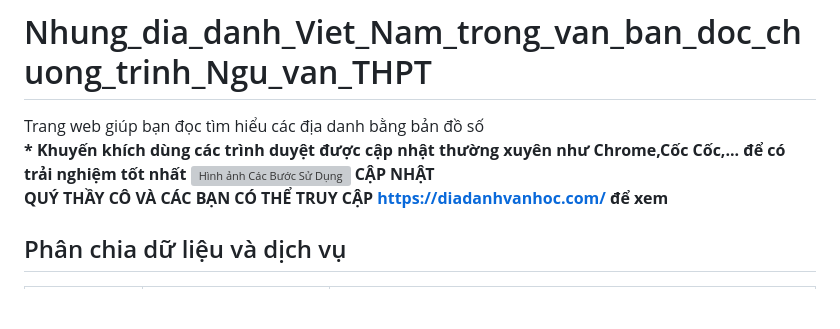
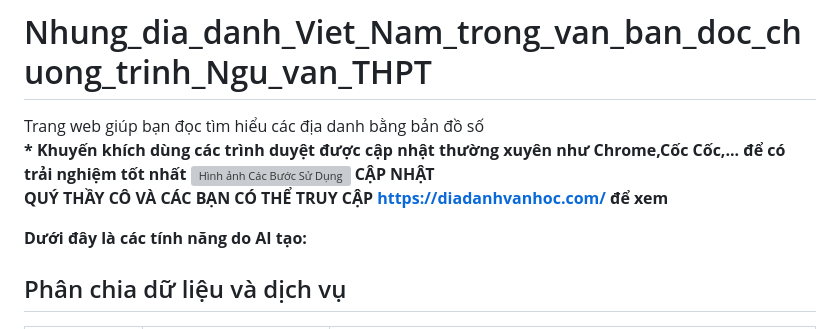
Before and after one commit to hihiquan2010/Nhung_dia_danh_Viet_Nam_trong_van_ban_doc_chuong_trinh_Ngu_van_THPT, a Markdown page: README.md, the part around the change. GitHub-like rendering; blank space fills up the shorter version; grey boxes are pictures that could not be loaded.

```diff
--- a/README.md
+++ b/README.md
@@ -4,6 +4,8 @@ Trang web giúp bạn đọc tìm hiểu các địa danh bằng bản đồ s
 <strong> * Khuyến khích dùng các trình duyệt được cập nhật thường xuyên như Chrome,Cốc Cốc,... để có trải nghiệm tốt nhất </strong>
 <img src="./HuongDan.png" alt="Hình ảnh Các Bước Sử Dụng" />
 <strong> CẬP NHẬT <br/> QUÝ THẦY CÔ VÀ CÁC BẠN CÓ THỂ TRUY CẬP https://diadanhvanhoc.com/ để xem</strong>
+
+<strong> Dưới đây là các tính năng do AI tạo: </strong>
 
 ## Phân chia dữ liệu và dịch vụ
 
```
